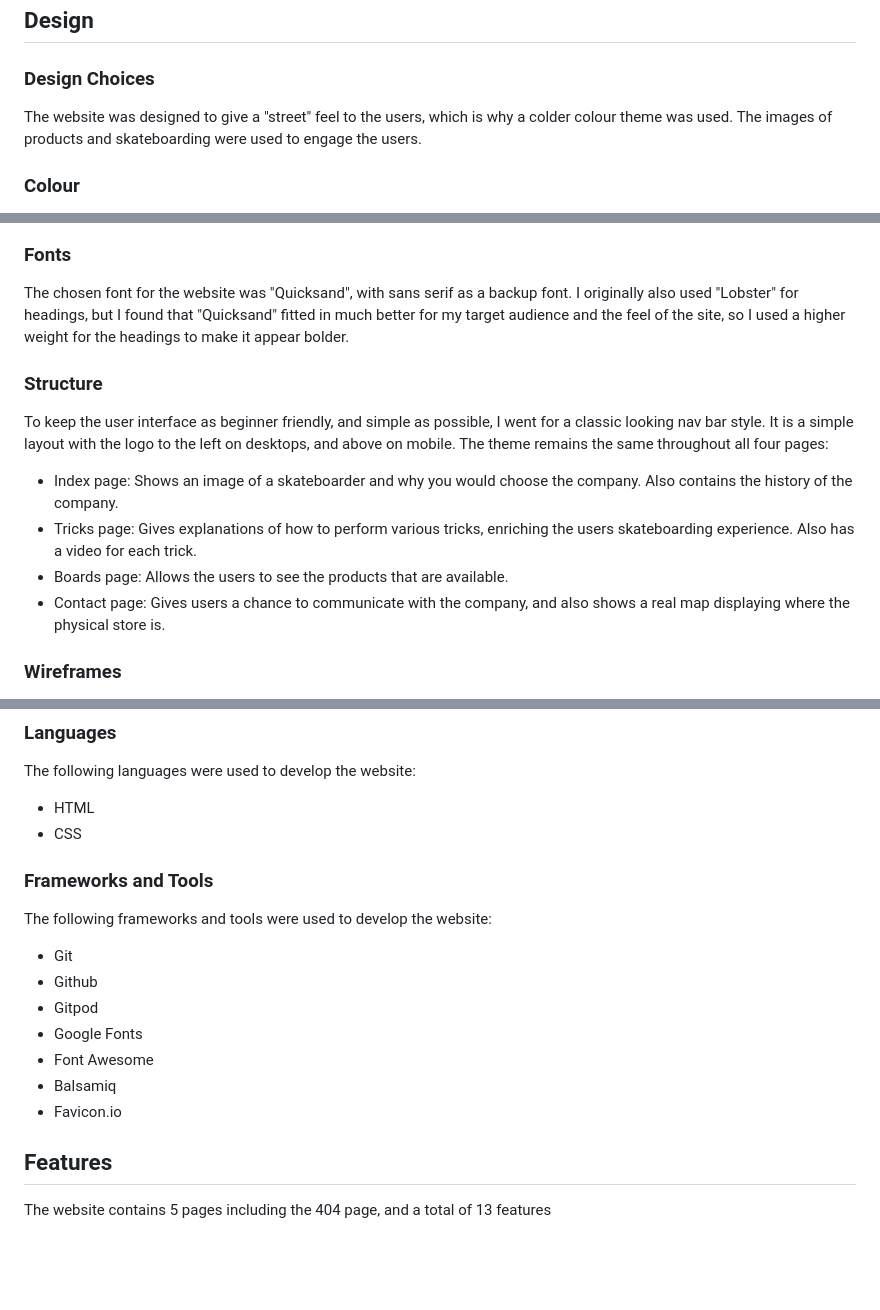
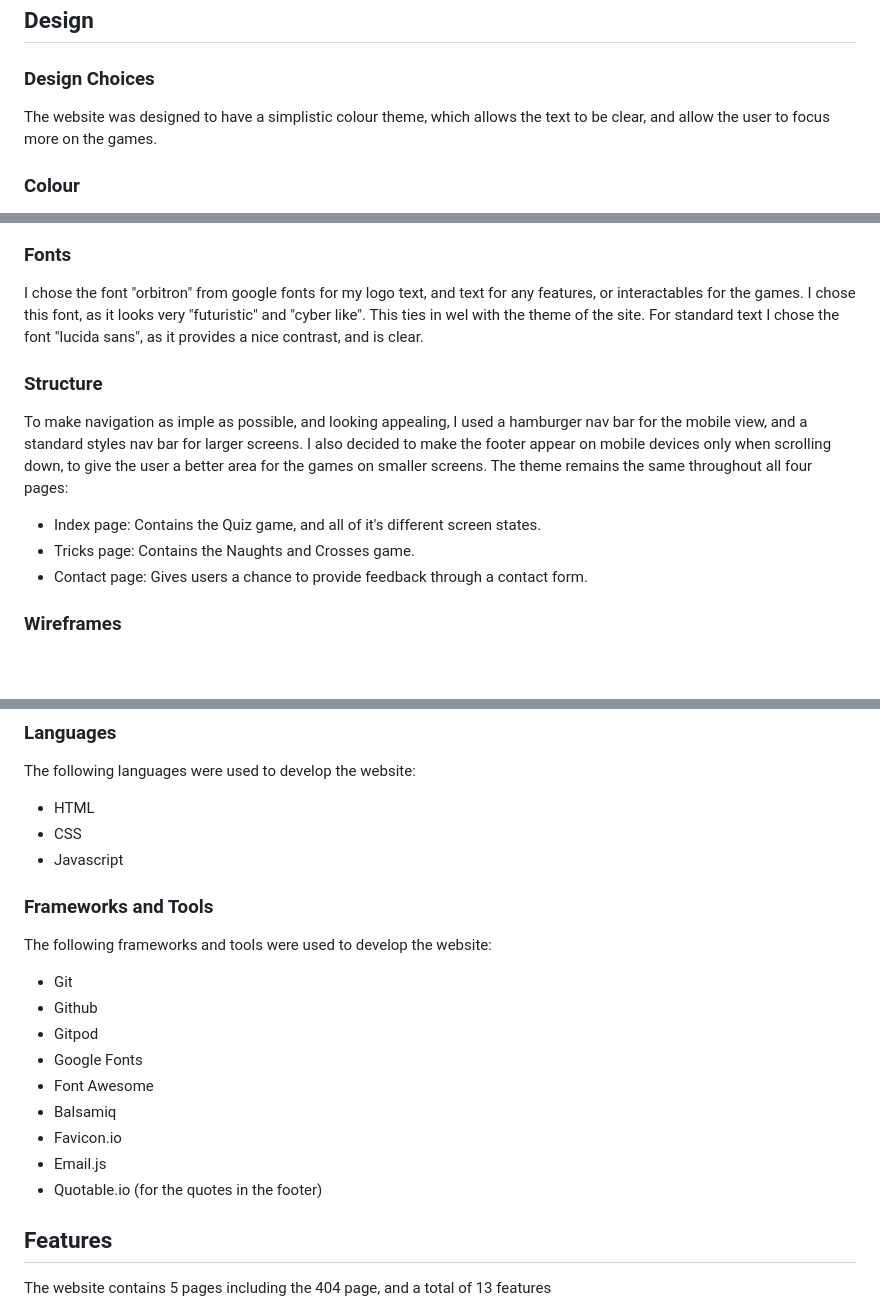
Before and after one commit to JarradBaker/CI_PP2_GameSpace, a Markdown page: README.md, 3 parts joined by grey strips. GitHub-like rendering; blank space fills up the shorter version.

```diff
--- a/README.md
+++ b/README.md
@@ -89,6 +89,6 @@ The website is designed with the following target audience in mind:
 ## Design
 
 ### Design Choices
-The website was designed to give a "street" feel to the users, which is why a colder colour theme was used. The images of products and skateboarding were used to engage the users.
+The website was designed to have a simplistic colour theme, which allows the text to be clear, and allow the user to focus more on the games.
 
 ### Colour
@@ -97,13 +96,12 @@ Colour was a very important aspect for engaging with the audience, as anything t
 
 ### Fonts
-The chosen font for the website was "Quicksand", with sans serif as a backup font. I originally also used "Lobster" for headings, but I found that "Quicksand" fitted in much better for my target audience and the feel of the site, so I used a higher weight for the headings to make it appear bolder.
+I chose the font "orbitron" from google fonts for my logo text, and text for any features, or interactables for the games. I chose this font, as it looks very "futuristic" and "cyber like". This ties in wel with the theme of the site. For standard text I chose the font "lucida sans", as it provides a nice contrast, and is clear.
 
 ### Structure
-To keep the user interface as beginner friendly, and simple as possible, I went for a classic looking nav bar style. It is a simple layout with the logo to the left on desktops, and above on mobile. The theme remains the same throughout all four pages:
-- Index page: Shows an image of a skateboarder and why you would choose the company. Also contains the history of the company.
-- Tricks page: Gives explanations of how to perform various tricks, enriching the users skateboarding experience. Also has a video for each trick.
-- Boards page: Allows the users to see the products that are available.
-- Contact page: Gives users a chance to communicate with the company, and also shows a real map displaying where the physical store is.
+To make navigation as imple as possible, and looking appealing, I used a hamburger nav bar for the mobile view, and a standard styles nav bar for larger screens. I also decided to make the footer appear on mobile devices only when scrolling down, to give the user a better area for the games on smaller screens. The theme remains the same throughout all four pages:
+- Index page: Contains the Quiz game, and all of it's different screen states.
+- Tricks page: Contains the Naughts and Crosses game.
+- Contact page: Gives users a chance to provide feedback through a contact form.
 
 ### Wireframes
 <details><summary>Home</Summary>
@@ -128,6 +126,7 @@ To keep the user interface as beginner friendly, and simple as possible, I went
 The following languages were used to develop the website:
 - HTML
 - CSS
+- Javascript
 
 ### Frameworks and Tools
 The following frameworks and tools were used to develop the website:
@@ -138,6 +137,9 @@ The following frameworks and tools were used to develop the website:
 - Font Awesome
 - Balsamiq
 - Favicon.io
+- Email.js
+- Quotable.io (for the quotes in the footer)
+<!-- -Start from here  -->
 
 ## Features
 The website contains 5 pages including the 404 page, and a total of 13 features
```
Also changed, not shown: other parts of README.md (+1 -2 lines).
